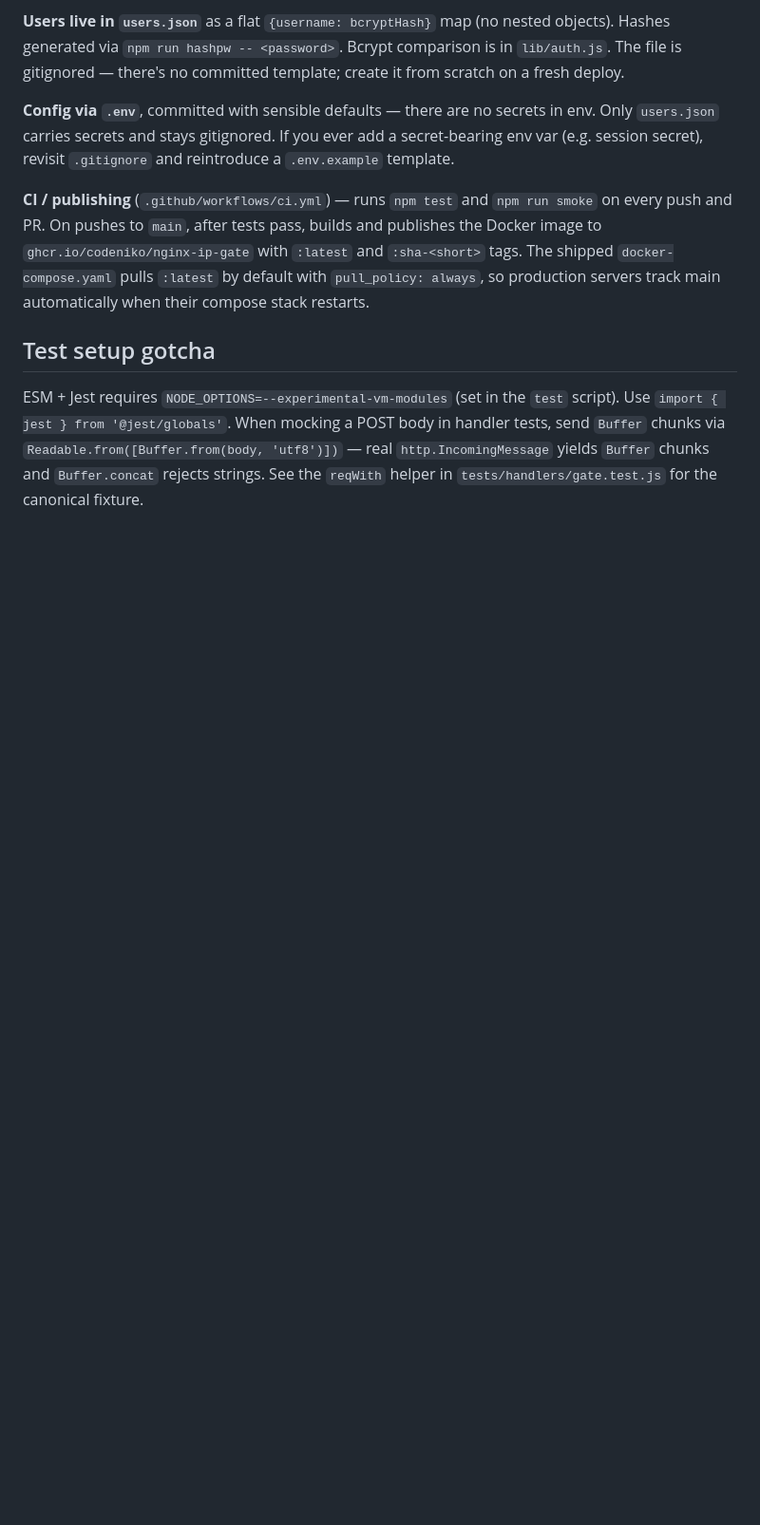
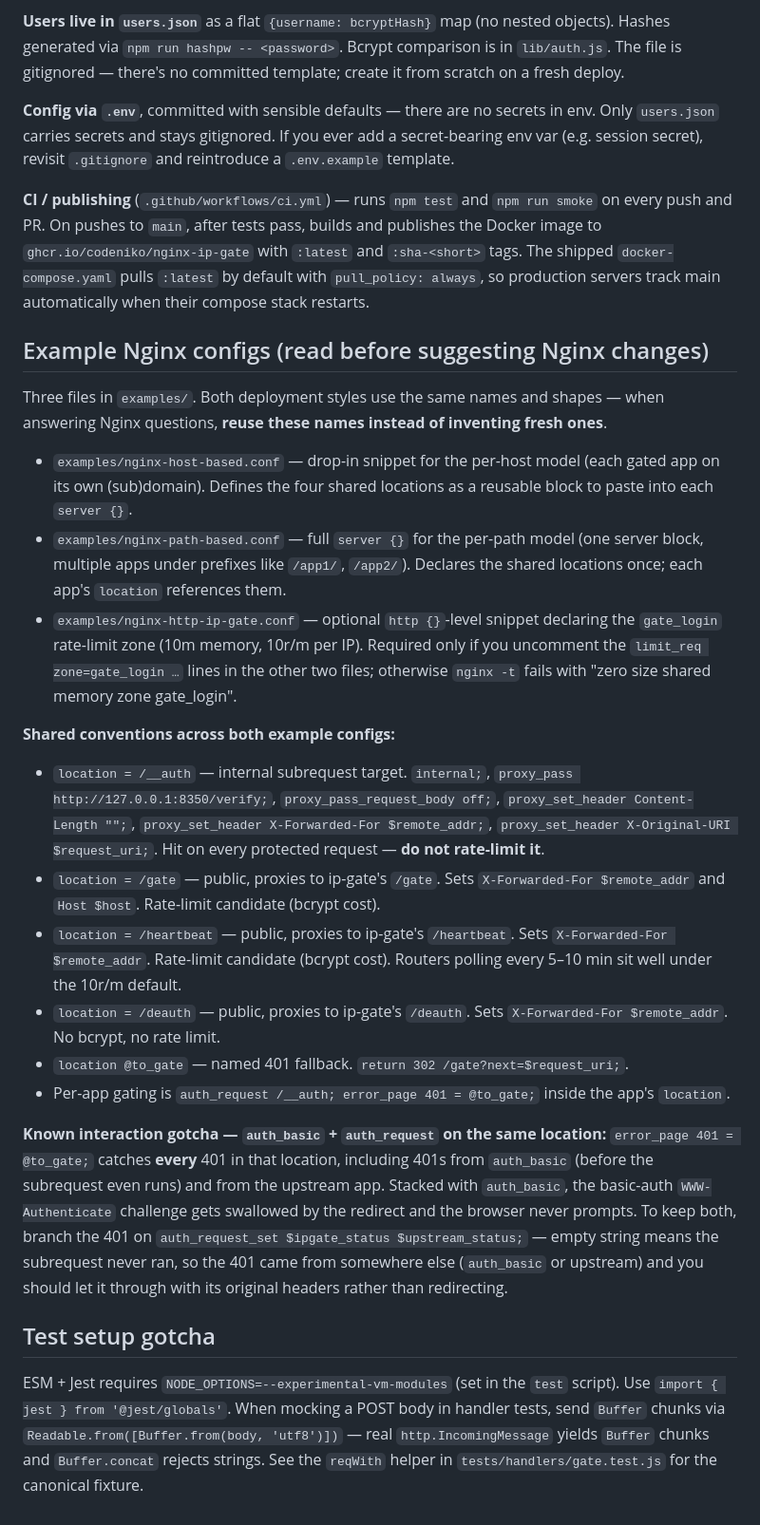
Before and after one commit to codeniko/nginx-ip-gate, a Markdown page: CLAUDE.md, the part around the change. Shown at 95% size. GitHub-like rendering; blank space fills up the shorter version.

```diff
--- a/CLAUDE.md
+++ b/CLAUDE.md
@@ -56,6 +56,25 @@ When both are set, an entry expires at whichever fires first. Either can be unse
 
 **CI / publishing** (`.github/workflows/ci.yml`) — runs `npm test` and `npm run smoke` on every push and PR. On pushes to `main`, after tests pass, builds and publishes the Docker image to `ghcr.io/codeniko/nginx-ip-gate` with `:latest` and `:sha-<short>` tags. The shipped `docker-compose.yaml` pulls `:latest` by default with `pull_policy: always`, so production servers track main automatically when their compose stack restarts.
 
+## Example Nginx configs (read before suggesting Nginx changes)
+
+Three files in `examples/`. Both deployment styles use the same names and shapes — when answering Nginx questions, **reuse these names instead of inventing fresh ones**.
+
+- `examples/nginx-host-based.conf` — drop-in snippet for the per-host model (each gated app on its own (sub)domain). Defines the four shared locations as a reusable block to paste into each `server {}`.
+- `examples/nginx-path-based.conf` — full `server {}` for the per-path model (one server block, multiple apps under prefixes like `/app1/`, `/app2/`). Declares the shared locations once; each app's `location` references them.
+- `examples/nginx-http-ip-gate.conf` — optional `http {}`-level snippet declaring the `gate_login` rate-limit zone (10m memory, 10r/m per IP). Required only if you uncomment the `limit_req zone=gate_login …` lines in the other two files; otherwise `nginx -t` fails with "zero size shared memory zone gate_login".
+
+**Shared conventions across both example configs:**
+
+- `location = /__auth` — internal subrequest target. `internal;`, `proxy_pass http://127.0.0.1:8350/verify;`, `proxy_pass_request_body off;`, `proxy_set_header Content-Length "";`, `proxy_set_header X-Forwarded-For $remote_addr;`, `proxy_set_header X-Original-URI $request_uri;`. Hit on every protected request — **do not rate-limit it**.
+- `location = /gate` — public, proxies to ip-gate's `/gate`. Sets `X-Forwarded-For $remote_addr` and `Host $host`. Rate-limit candidate (bcrypt cost).
+- `location = /heartbeat` — public, proxies to ip-gate's `/heartbeat`. Sets `X-Forwarded-For $remote_addr`. Rate-limit candidate (bcrypt cost). Routers polling every 5–10 min sit well under the 10r/m default.
+- `location = /deauth` — public, proxies to ip-gate's `/deauth`. Sets `X-Forwarded-For $remote_addr`. No bcrypt, no rate limit.
+- `location @to_gate` — named 401 fallback. `return 302 /gate?next=$request_uri;`.
+- Per-app gating is `auth_request /__auth; error_page 401 = @to_gate;` inside the app's `location`.
+
+**Known interaction gotcha — `auth_basic` + `auth_request` on the same location:** `error_page 401 = @to_gate;` catches **every** 401 in that location, including 401s from `auth_basic` (before the subrequest even runs) and from the upstream app. Stacked with `auth_basic`, the basic-auth `WWW-Authenticate` challenge gets swallowed by the redirect and the browser never prompts. To keep both, branch the 401 on `auth_request_set $ipgate_status $upstream_status;` — empty string means the subrequest never ran, so the 401 came from somewhere else (`auth_basic` or upstream) and you should let it through with its original headers rather than redirecting.
+
 ## Test setup gotcha
 
 ESM + Jest requires `NODE_OPTIONS=--experimental-vm-modules` (set in the `test` script). Use `import { jest } from '@jest/globals'`. When mocking a POST body in handler tests, send `Buffer` chunks via `Readable.from([Buffer.from(body, 'utf8')])` — real `http.IncomingMessage` yields `Buffer` chunks and `Buffer.concat` rejects strings. See the `reqWith` helper in `tests/handlers/gate.test.js` for the canonical fixture.
```
